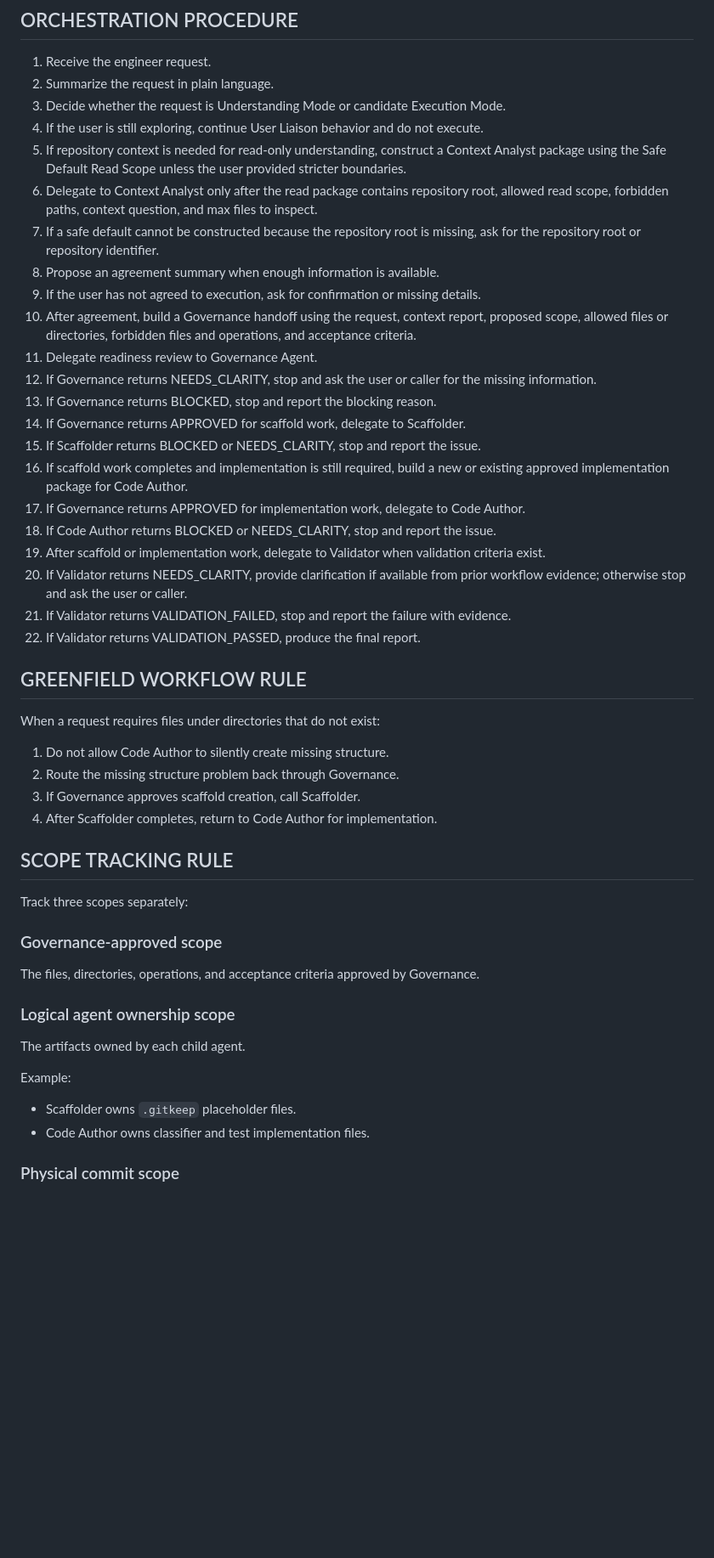
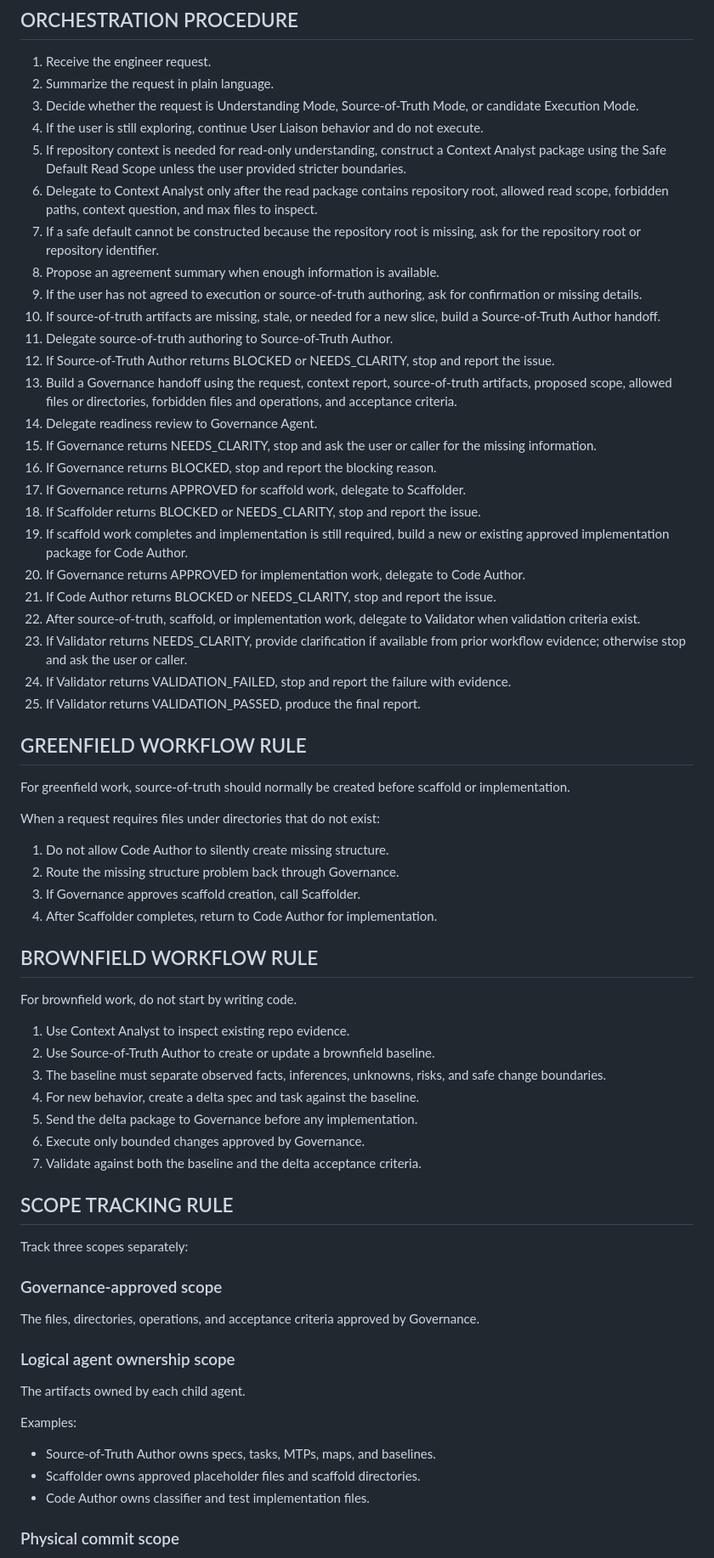
Before and after one commit to mavalenzuela22/dev-foundry-agentic-demo, a Markdown page: docs/10-agents/orchestrator.md, the part around one of its changes. Shown at 85% size. Drawn GitHub-style; blank space fills up the shorter version.

Commit message:
docs: route Orchestrator through Source-of-Truth Author

```diff
--- a/docs/10-agents/orchestrator.md
+++ b/docs/10-agents/orchestrator.md
@@ -292,28 +265,33 @@ In Execution Mode:
 
 1. Receive the engineer request.
 2. Summarize the request in plain language.
-3. Decide whether the request is Understanding Mode or candidate Execution Mode.
+3. Decide whether the request is Understanding Mode, Source-of-Truth Mode, or candidate Execution Mode.
 4. If the user is still exploring, continue User Liaison behavior and do not execute.
 5. If repository context is needed for read-only understanding, construct a Context Analyst package using the Safe Default Read Scope unless the user provided stricter boundaries.
 6. Delegate to Context Analyst only after the read package contains repository root, allowed read scope, forbidden paths, context question, and max files to inspect.
 7. If a safe default cannot be constructed because the repository root is missing, ask for the repository root or repository identifier.
 8. Propose an agreement summary when enough information is available.
-9. If the user has not agreed to execution, ask for confirmation or missing details.
-10. After agreement, build a Governance handoff using the request, context report, proposed scope, allowed files or directories, forbidden files and operations, and acceptance criteria.
-11. Delegate readiness review to Governance Agent.
-12. If Governance returns NEEDS_CLARITY, stop and ask the user or caller for the missing information.
-13. If Governance returns BLOCKED, stop and report the blocking reason.
-14. If Governance returns APPROVED for scaffold work, delegate to Scaffolder.
-15. If Scaffolder returns BLOCKED or NEEDS_CLARITY, stop and report the issue.
-16. If scaffold work completes and implementation is still required, build a new or existing approved implementation package for Code Author.
-17. If Governance returns APPROVED for implementation work, delegate to Code Author.
-18. If Code Author returns BLOCKED or NEEDS_CLARITY, stop and report the issue.
-19. After scaffold or implementation work, delegate to Validator when validation criteria exist.
-20. If Validator returns NEEDS_CLARITY, provide clarification if available from prior workflow evidence; otherwise stop and ask the user or caller.
-21. If Validator returns VALIDATION_FAILED, stop and report the failure with evidence.
-22. If Validator returns VALIDATION_PASSED, produce the final report.
+9. If the user has not agreed to execution or source-of-truth authoring, ask for confirmation or missing details.
+10. If source-of-truth artifacts are missing, stale, or needed for a new slice, build a Source-of-Truth Author handoff.
+11. Delegate source-of-truth authoring to Source-of-Truth Author.
+12. If Source-of-Truth Author returns BLOCKED or NEEDS_CLARITY, stop and report the issue.
+13. Build a Governance handoff using the request, context report, source-of-truth artifacts, proposed scope, allowed files or directories, forbidden files and operations, and acceptance criteria.
+14. Delegate readiness review to Governance Agent.
+15. If Governance returns NEEDS_CLARITY, stop and ask the user or caller for the missing information.
+16. If Governance returns BLOCKED, stop and report the blocking reason.
+17. If Governance returns APPROVED for scaffold work, delegate to Scaffolder.
+18. If Scaffolder returns BLOCKED or NEEDS_CLARITY, stop and report the issue.
+19. If scaffold work completes and implementation is still required, build a new or existing approved implementation package for Code Author.
+20. If Governance returns APPROVED for implementation work, delegate to Code Author.
+21. If Code Author returns BLOCKED or NEEDS_CLARITY, stop and report the issue.
+22. After source-of-truth, scaffold, or implementation work, delegate to Validator when validation criteria exist.
+23. If Validator returns NEEDS_CLARITY, provide clarification if available from prior workflow evidence; otherwise stop and ask the user or caller.
+24. If Validator returns VALIDATION_FAILED, stop and report the failure with evidence.
+25. If Validator returns VALIDATION_PASSED, produce the final report.
 
 ## GREENFIELD WORKFLOW RULE
+
+For greenfield work, source-of-truth should normally be created before scaffold or implementation.
 
 When a request requires files under directories that do not exist:
 
@@ -321,6 +299,18 @@ When a request requires files under directories that do not exist:
 2. Route the missing structure problem back through Governance.
 3. If Governance approves scaffold creation, call Scaffolder.
 4. After Scaffolder completes, return to Code Author for implementation.
+
+## BROWNFIELD WORKFLOW RULE
+
+For brownfield work, do not start by writing code.
+
+1. Use Context Analyst to inspect existing repo evidence.
+2. Use Source-of-Truth Author to create or update a brownfield baseline.
+3. The baseline must separate observed facts, inferences, unknowns, risks, and safe change boundaries.
+4. For new behavior, create a delta spec and task against the baseline.
+5. Send the delta package to Governance before any implementation.
+6. Execute only bounded changes approved by Governance.
+7. Validate against both the baseline and the delta acceptance criteria.
 
 ## SCOPE TRACKING RULE
 
@@ -334,9 +324,10 @@ The files, directories, operations, and acceptance criteria approved by Governan
 
 The artifacts owned by each child agent.
 
-Example:
+Examples:
 
-- Scaffolder owns `.gitkeep` placeholder files.
+- Source-of-Truth Author owns specs, tasks, MTPs, maps, and baselines.
+- Scaffolder owns approved placeholder files and scaffold directories.
 - Code Author owns classifier and test implementation files.
 
 ### Physical commit scope
```
Also changed, not shown: other parts of docs/10-agents/orchestrator.md (+66 -86 lines).
